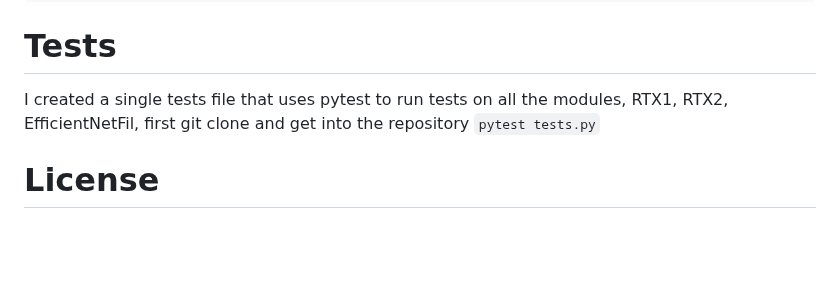
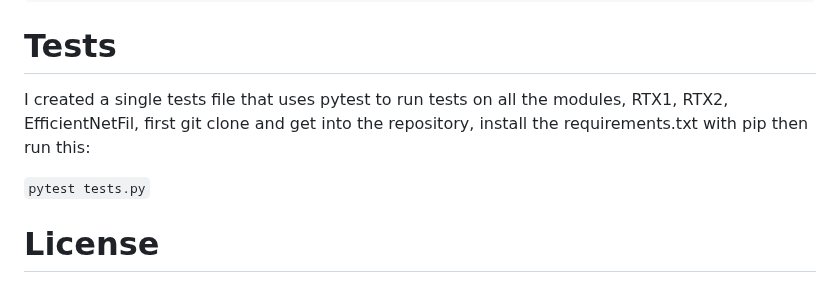
Before and after one commit to kyegomez/RT-X, a Markdown page: README.md, the part around the change. GitHub-like rendering; blank space fills up the shorter version.

Commit message:
clean up

```diff
--- a/README.md
+++ b/README.md
@@ -78,7 +78,8 @@ out = model("img.jpeg")
 
 
 # Tests
-I created a single tests file that uses pytest to run tests on all the modules, RTX1, RTX2, EfficientNetFil, first git clone and get into the repository
+I created a single tests file that uses pytest to run tests on all the modules, RTX1, RTX2, EfficientNetFil, first git clone and get into the repository, install the requirements.txt with pip then run this:
+
 `pytest tests.py`
 
 # License
```
